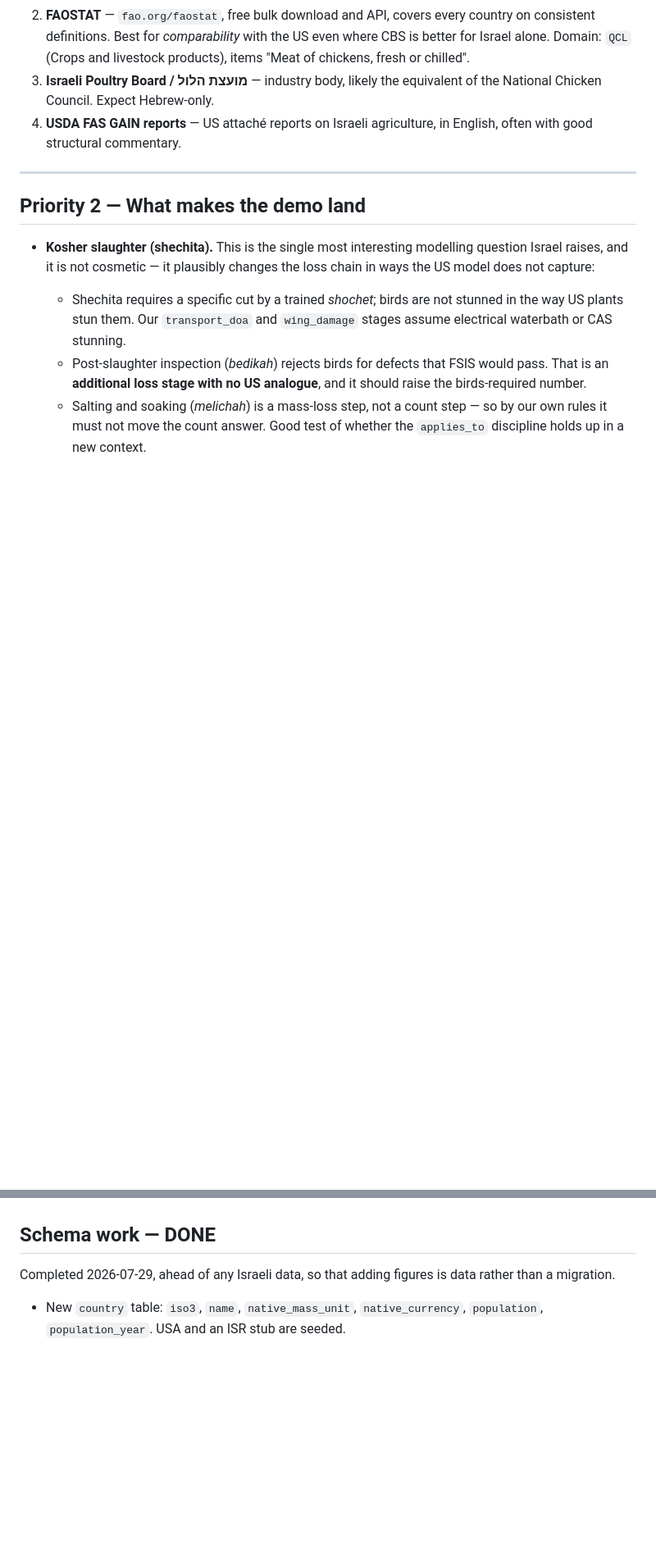
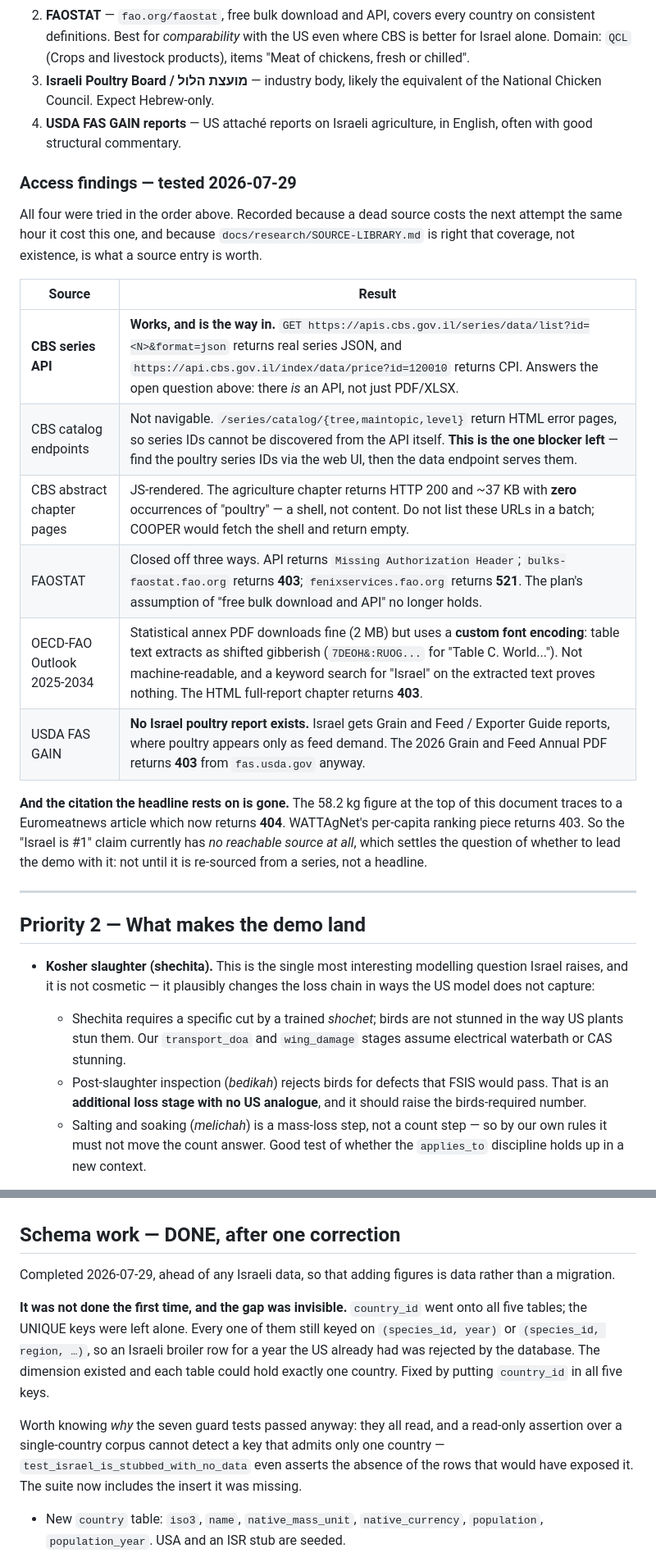
Before and after one commit to gmhoward9289-ops/counting-chicken-wings, a Markdown page: docs/ISRAEL-PLAN.md, 2 parts joined by grey strips. Shown at 82% size. Rendered like a GitHub page; blank space fills up the shorter version.

Commit message:
Record which Israeli sources are actually reachable
All four sources in the plan's preference order were tried. Two of the three
things this document assumed are no longer true, and the headline claim has no
reachable citation at all.

CBS turns out to have a working series API, which answers the open "API or
only PDF/XLSX?" question -- the remaining blocker is that its catalog
endpoints return HTML, so series IDs have to come from the web UI first.
FAOSTAT's "free bulk download and API" is now auth-required, 403 and 521 on
its three hosts. The OECD annex PDF is font-encoded and extracts as
gibberish, so a keyword search over it proves nothing either way. There is no
Israel poultry GAIN report.

The Euromeatnews article behind the 58.2 kg figure quoted at the top of this
plan now 404s. That decides the demo question rather than leaving it open: do
not lead with "Israel is #1" until it comes from a series.

Recorded per SOURCE-LIBRARY.md's point that an entry is worth something only
if it records coverage. A dead source costs the next attempt the same hour.

Co-Authored-By: Claude Opus 5 <noreply@anthropic.com>

```diff
--- a/docs/ISRAEL-PLAN.md
+++ b/docs/ISRAEL-PLAN.md
@@ -72,6 +72,29 @@ lead, not a fact, until it comes from CBS or FAOSTAT.
 4. **USDA FAS GAIN reports** — US attaché reports on Israeli agriculture,
    in English, often with good structural commentary.
 
+### Access findings — tested 2026-07-29
+
+All four were tried in the order above. Recorded because a dead source costs
+the next attempt the same hour it cost this one, and because
+`docs/research/SOURCE-LIBRARY.md` is right that coverage, not existence, is
+what a source entry is worth.
+
+| Source | Result |
+|---|---|
+| **CBS series API** | **Works, and is the way in.** `GET https://apis.cbs.gov.il/series/data/list?id=<N>&format=json` returns real series JSON, and `https://api.cbs.gov.il/index/data/price?id=120010` returns CPI. Answers the open question above: there *is* an API, not just PDF/XLSX. |
+| CBS catalog endpoints | Not navigable. `/series/catalog/{tree,maintopic,level}` return HTML error pages, so series IDs cannot be discovered from the API itself. **This is the one blocker left** — find the poultry series IDs via the web UI, then the data endpoint serves them. |
+| CBS abstract chapter pages | JS-rendered. The agriculture chapter returns HTTP 200 and ~37 KB with **zero** occurrences of "poultry" — a shell, not content. Do not list these URLs in a batch; COOPER would fetch the shell and return empty. |
+| FAOSTAT | Closed off three ways. API returns `Missing Authorization Header`; `bulks-faostat.fao.org` returns **403**; `fenixservices.fao.org` returns **521**. The plan's assumption of "free bulk download and API" no longer holds. |
+| OECD-FAO Outlook 2025-2034 | Statistical annex PDF downloads fine (2 MB) but uses a **custom font encoding**: table text extracts as shifted gibberish (`7DEOH&:RUOG...` for "Table C. World..."). Not machine-readable, and a keyword search for "Israel" on the extracted text proves nothing. The HTML full-report chapter returns **403**. |
+| USDA FAS GAIN | **No Israel poultry report exists.** Israel gets Grain and Feed / Exporter Guide reports, where poultry appears only as feed demand. The 2026 Grain and Feed Annual PDF returns **403** from `fas.usda.gov` anyway. |
+
+**And the citation the headline rests on is gone.** The 58.2 kg figure at the
+top of this document traces to a Euromeatnews article which now returns
+**404**. WATTAgNet's per-capita ranking piece returns 403. So the "Israel is
+#1" claim currently has *no reachable source at all*, which settles the
+question of whether to lead the demo with it: not until it is re-sourced from
+a series, not a headline.
+
 ---
 
 ## Priority 2 — What makes the demo land
@@ -121,10 +144,23 @@ Consequences, and they are the reason the schema work below got done first:
   inversion needs population for both countries, which is why `population`
   is now a column.
 
-## Schema work — DONE
+## Schema work — DONE, after one correction
 
 Completed 2026-07-29, ahead of any Israeli data, so that adding figures is
 data rather than a migration.
+
+**It was not done the first time, and the gap was invisible.** `country_id`
+went onto all five tables; the UNIQUE keys were left alone. Every one of them
+still keyed on `(species_id, year)` or `(species_id, region, …)`, so an
+Israeli broiler row for a year the US already had was rejected by the
+database. The dimension existed and each table could hold exactly one
+country. Fixed by putting `country_id` in all five keys.
+
+Worth knowing *why* the seven guard tests passed anyway: they all read, and a
+read-only assertion over a single-country corpus cannot detect a key that
+admits only one country — `test_israel_is_stubbed_with_no_data` even asserts
+the absence of the rows that would have exposed it. The suite now includes the
+insert it was missing.
 
 - New `country` table: `iso3`, `name`, `native_mass_unit`, `native_currency`,
   `population`, `population_year`. USA and an ISR stub are seeded.
```
